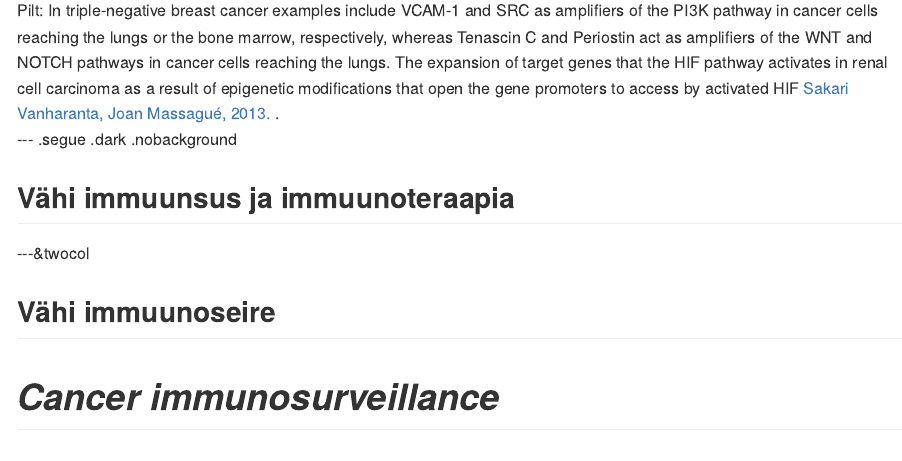
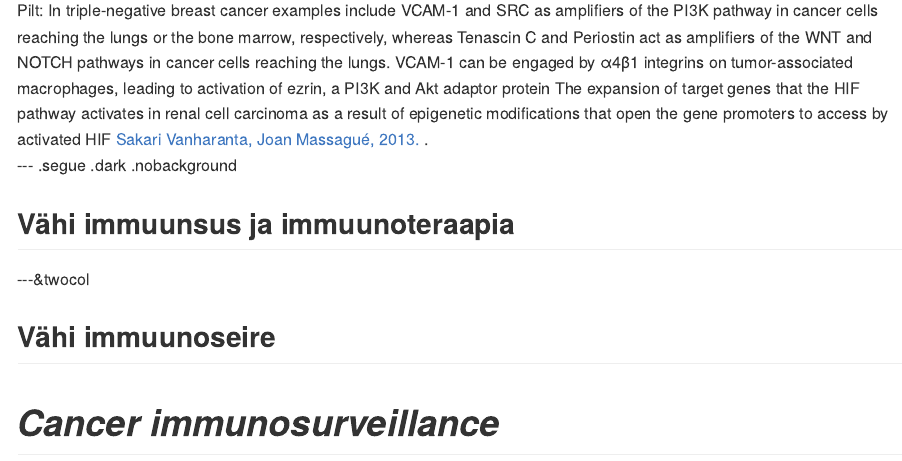
Before and after one commit to Onkobioloogia/Immuunsus, an R Markdown document (index.Rmd): the page in a window 1100 px wide, from 1770 px down. The pictures show the output file index.md that the author committed with the source, drawn offline in the style of GitHub.

Commit message:
more update

```diff
--- a/index.Rmd
+++ b/index.Rmd
@@ -148,7 +148,7 @@ Metastaseerumise põhjustavad samad onkogeensed stiimulid/geenid, mis põhjustas
 
 ![fitness](http://www.cell.com/cms/attachment/2009273093/2032282109/gr4.jpg)
 
-<footer class="source">Pilt:  In triple-negative breast cancer examples include VCAM-1 and SRC as amplifiers of the PI3K pathway in cancer cells reaching the lungs or the bone marrow, respectively, whereas Tenascin C and Periostin act as amplifiers of the WNT and NOTCH pathways in cancer cells reaching the lungs.
+<footer class="source">Pilt:  In triple-negative breast cancer examples include VCAM-1 and SRC as amplifiers of the PI3K pathway in cancer cells reaching the lungs or the bone marrow, respectively, whereas Tenascin C and Periostin act as amplifiers of the WNT and NOTCH pathways in cancer cells reaching the lungs. VCAM-1 can be engaged by α4β1 integrins on tumor-associated macrophages, leading to activation of ezrin, a PI3K and Akt adaptor protein
 The expansion of target genes that the HIF pathway activates in renal cell carcinoma as a result of epigenetic modifications that open the gene promoters to access by activated HIF
 <a href="http://www.cell.com/cancer-cell/fulltext/S1535-6108(13)00417-0#">
 Sakari Vanharanta, Joan Massagué, 2013.
```
Also changed, not shown: index.html, index.md.
